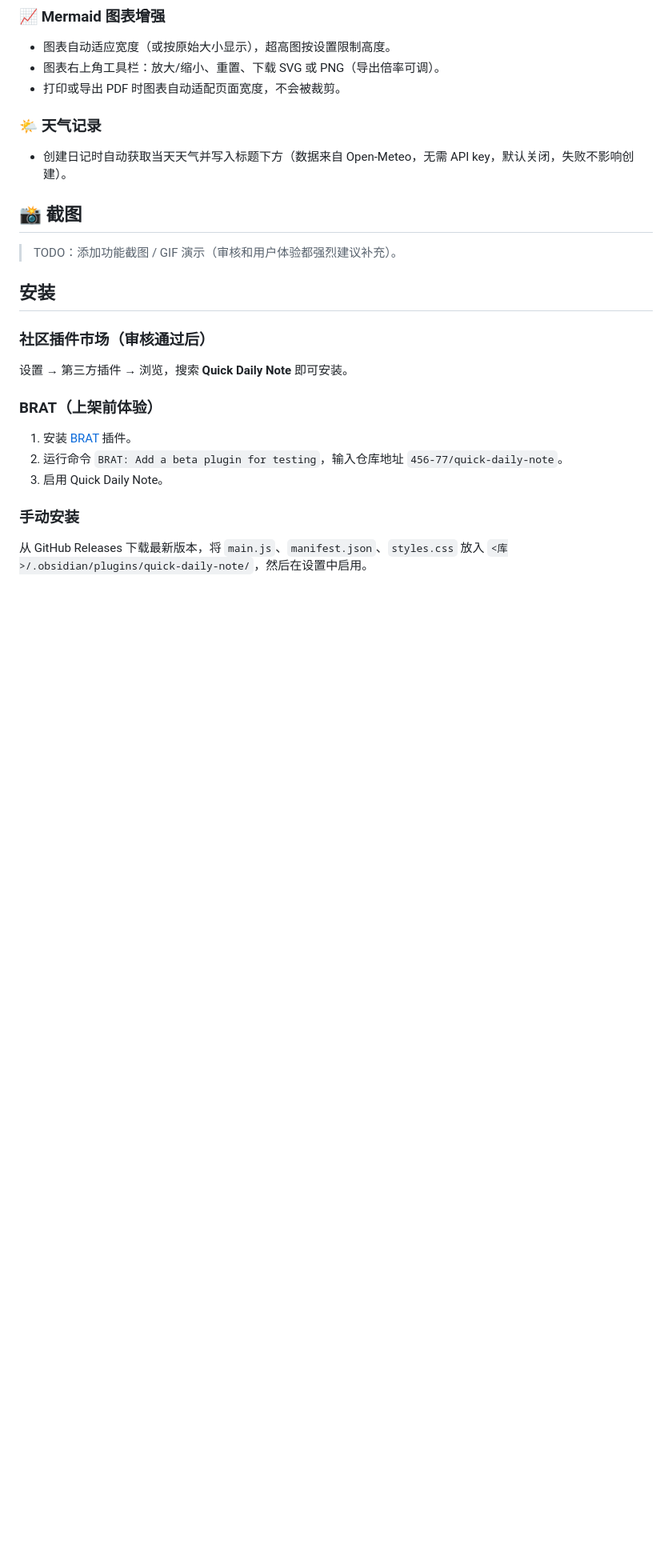
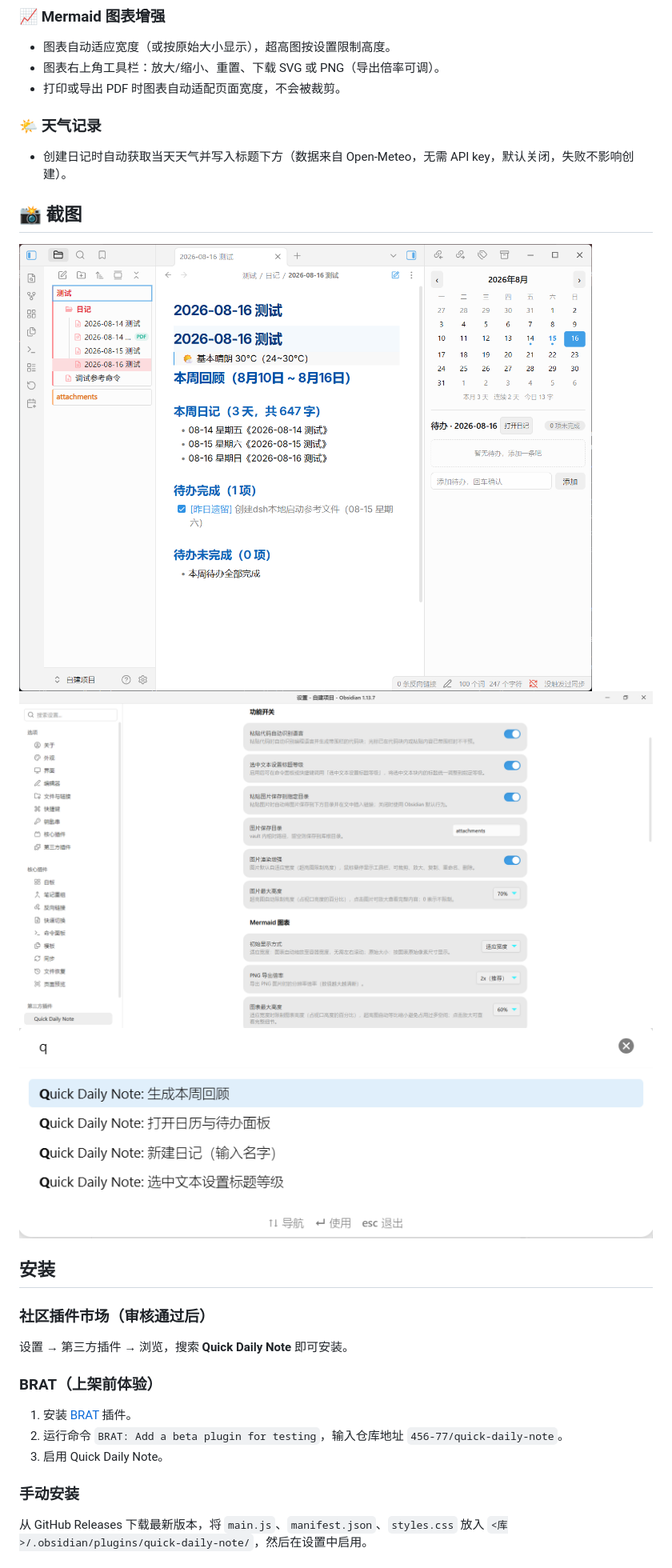
Before and after one commit to 456-77/quick-daily-note, a Markdown page: README.md, the part around the change. Shown at 80% size. Drawn GitHub-style; pictures changed too: image-1.png (added), image-2.png (added), image.png (added); blank space fills up the shorter version.

Commit message:
Add screenshots to README

```diff
--- a/README.md
+++ b/README.md
@@ -38,7 +38,9 @@
 
 ## 📸 截图
 
-> TODO：添加功能截图 / GIF 演示（审核和用户体验都强烈建议补充）。
+![页面效果](image.png)
+![设置页面](image-1.png)
+![命令行](image-2.png)
 
 ## 安装
 
```
